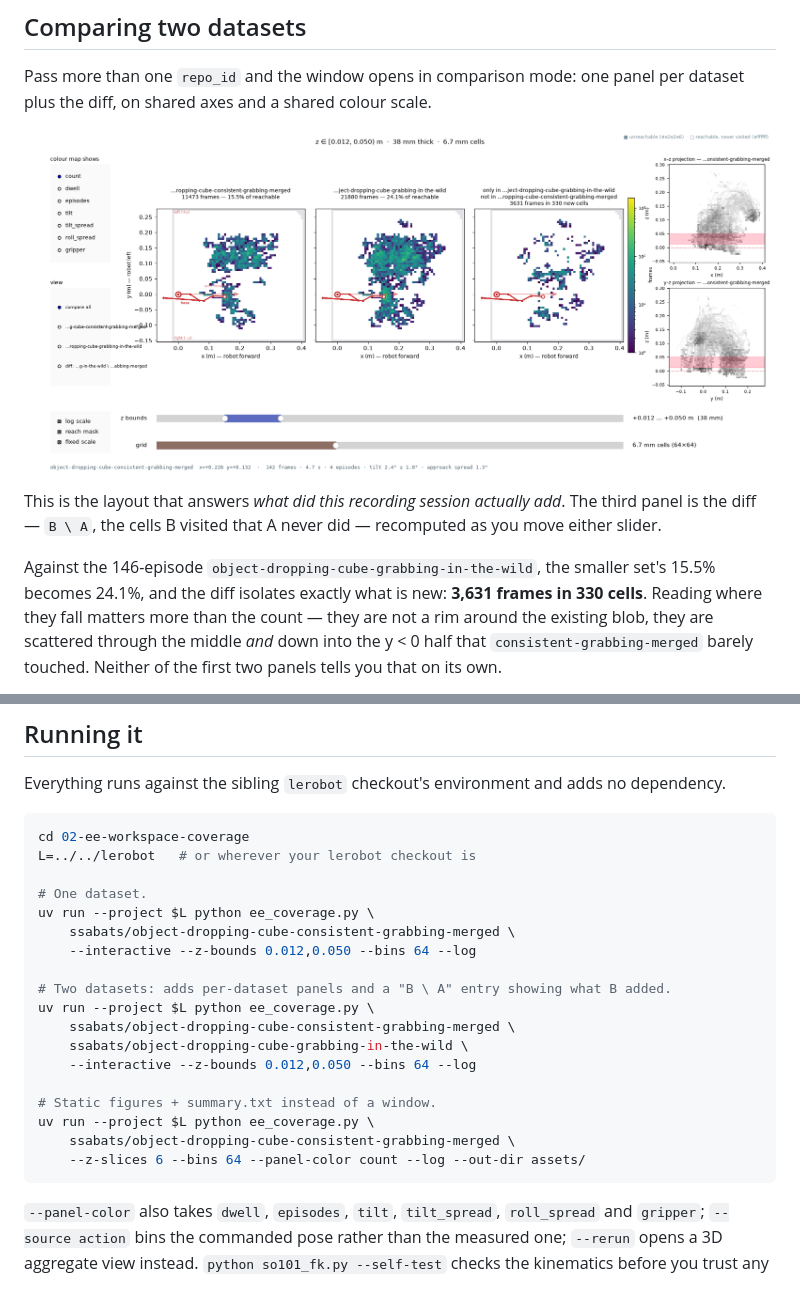
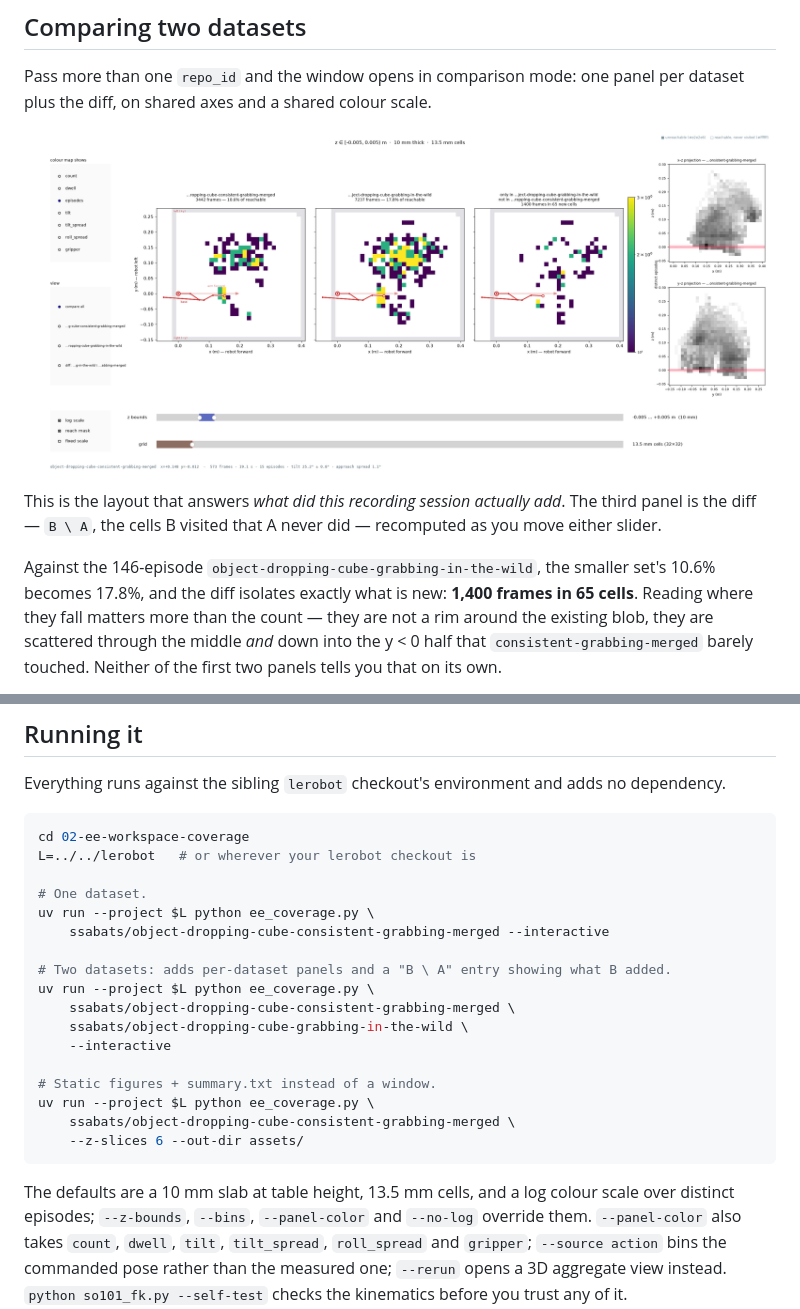
Before and after one commit to StefanoS90/lerobot-learning-lab, a Markdown page: 02-ee-workspace-coverage/README.md, 2 parts joined by grey strips. GitHub-like rendering; pictures changed too: 02-ee-workspace-coverage/assets/compare.png.

````diff
--- a/02-ee-workspace-coverage/README.md
+++ b/02-ee-workspace-coverage/README.md
@@ -68,7 +71,7 @@ panel is the diff — `B \ A`, the cells B visited that A never did — recomput
 either slider.
 
 Against the 146-episode `object-dropping-cube-grabbing-in-the-wild`, the smaller set's
-15.5% becomes 24.1%, and the diff isolates exactly what is new: **3,631 frames in 330 cells**.
+10.6% becomes 17.8%, and the diff isolates exactly what is new: **1,400 frames in 65 cells**.
 Reading where they fall matters more than the count — they are not a rim around the
 existing blob, they are scattered through the middle *and* down into the y < 0 half that
 `consistent-grabbing-merged` barely touched. Neither of the first two panels tells you that
@@ -87,22 +90,23 @@ L=../../lerobot   # or wherever your lerobot checkout is
 
 # One dataset.
 uv run --project $L python ee_coverage.py \
-    ssabats/object-dropping-cube-consistent-grabbing-merged \
-    --interactive --z-bounds 0.012,0.050 --bins 64 --log
+    ssabats/object-dropping-cube-consistent-grabbing-merged --interactive
 
 # Two datasets: adds per-dataset panels and a "B \ A" entry showing what B added.
 uv run --project $L python ee_coverage.py \
     ssabats/object-dropping-cube-consistent-grabbing-merged \
     ssabats/object-dropping-cube-grabbing-in-the-wild \
-    --interactive --z-bounds 0.012,0.050 --bins 64 --log
+    --interactive
 
 # Static figures + summary.txt instead of a window.
 uv run --project $L python ee_coverage.py \
     ssabats/object-dropping-cube-consistent-grabbing-merged \
-    --z-slices 6 --bins 64 --panel-color count --log --out-dir assets/
+    --z-slices 6 --out-dir assets/
 ```
 
-`--panel-color` also takes `dwell`, `episodes`, `tilt`, `tilt_spread`, `roll_spread` and
+The defaults are a 10 mm slab at table height, 13.5 mm cells, and a log colour scale over
+distinct episodes; `--z-bounds`, `--bins`, `--panel-color` and `--no-log` override them.
+`--panel-color` also takes `count`, `dwell`, `tilt`, `tilt_spread`, `roll_spread` and
 `gripper`; `--source action` bins the commanded pose rather than the measured one; `--rerun`
 opens a 3D aggregate view instead. `python so101_fk.py --self-test` checks the kinematics
 before you trust any of it.
````
Also changed, not shown: other parts of 02-ee-workspace-coverage/README.md (+12 -9 lines), 02-ee-workspace-coverage/assets/popup.png, 02-ee-workspace-coverage/assets/viewer.png, 2 other files.
